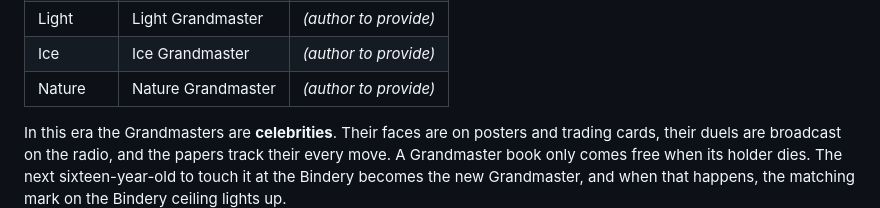
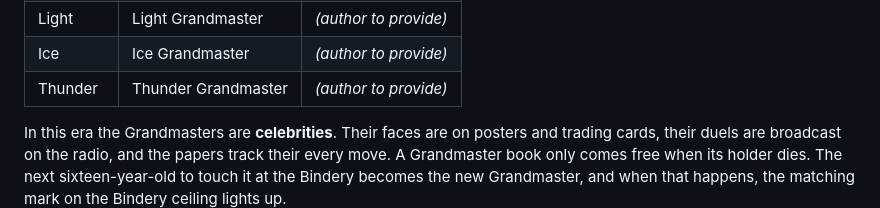
Before and after one commit to bajwamahad160-alt/PS, a Markdown page: book/world-bible.md, the part around the change. Drawn GitHub-style.

Commit message:
Replace Nature Grandmaster with Thunder
Co-Authored-By: Claude Opus 5.5 <noreply@anthropic.com>
Claude-Session: https://claude.ai/code/session_01HtpSPtq6L5At35YDXLSFYp

```diff
--- a/book/world-bible.md
+++ b/book/world-bible.md
@@ -57,7 +57,7 @@ griamores. Their power is the same element everyone else uses, pushed to an
 | Earth | Earth Grandmaster | *(author to provide)* |
 | Light | Light Grandmaster | *(author to provide)* |
 | Ice | Ice Grandmaster | *(author to provide)* |
-| Nature | Nature Grandmaster | *(author to provide)* |
+| Thunder | Thunder Grandmaster | *(author to provide)* |
 
 In this era the Grandmasters are **celebrities**. Their faces are on
 posters and trading cards, their duels are broadcast on the radio, and the
```
